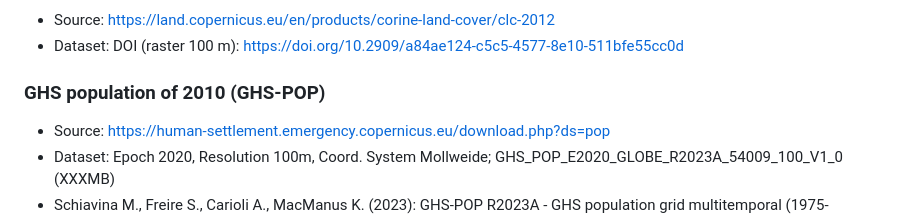
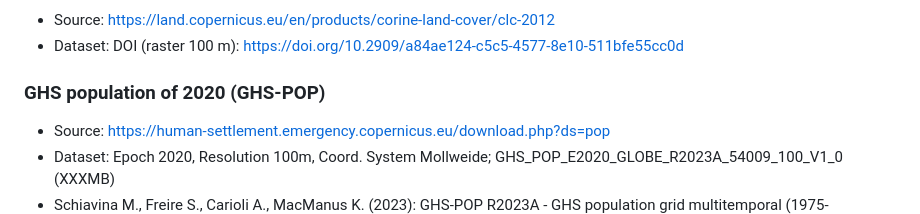
Before and after one commit to anonymauthorgit/compare_densification_review, a Markdown page: data_input.md, the part around the change. Drawn GitHub-style.

```diff
--- a/data_input.md
+++ b/data_input.md
@@ -73,7 +73,7 @@ The data used in this study is only partially open available. We here give an ov
 * Source: https://land.copernicus.eu/en/products/corine-land-cover/clc-2012
 * Dataset: DOI (raster 100 m): https://doi.org/10.2909/a84ae124-c5c5-4577-8e10-511bfe55cc0d
 
-### GHS population of 2010 (GHS-POP)
+### GHS population of 2020 (GHS-POP)
 * Source: https://human-settlement.emergency.copernicus.eu/download.php?ds=pop
 * Dataset: Epoch 2020, Resolution 100m, Coord. System Mollweide; GHS_POP_E2020_GLOBE_R2023A_54009_100_V1_0 (XXXMB)
 * Schiavina M., Freire S., Carioli A., MacManus K. (2023): GHS-POP R2023A - GHS population grid multitemporal (1975-2030).European Commission, Joint Research Centre (JRC), PID: http://data.europa.eu/89h/2ff68a52-5b5b-4a22-8f40-c41da8332cfe, doi:10.2905/2FF68A52-5B5B-4A22-8F40-C41DA8332CFE
```
